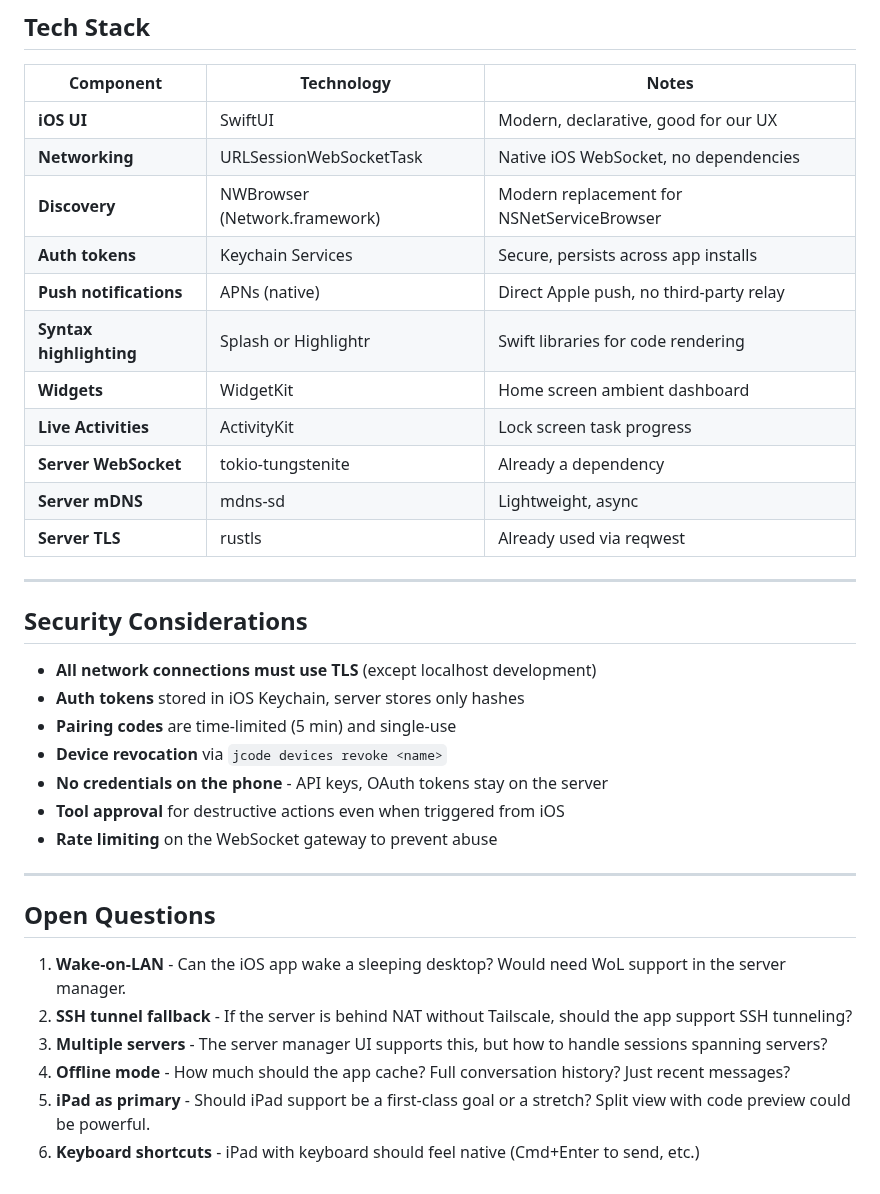
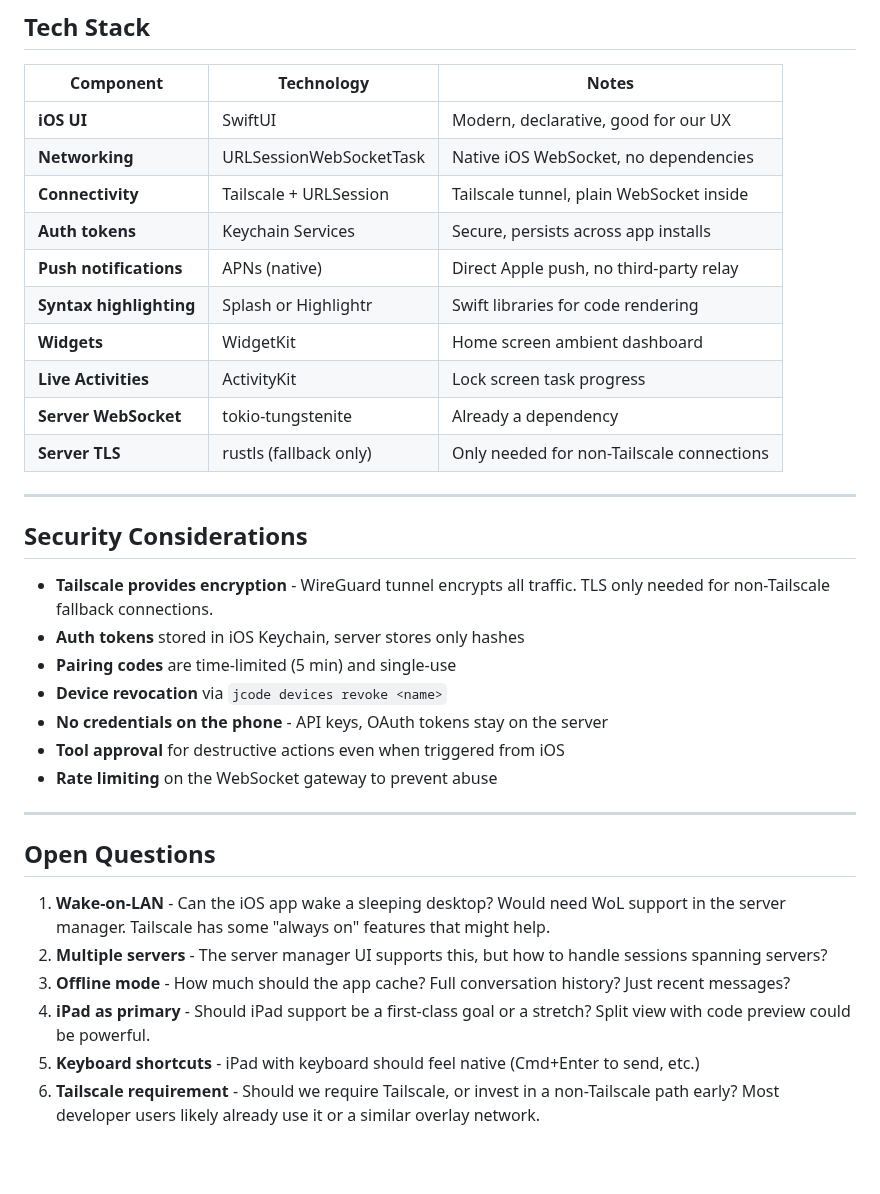
Before and after one commit to iamrohithrnair/minnal, a Markdown page: docs/IOS_CLIENT.md, the part around one of its changes. Rendered like a GitHub page; blank space fills up the shorter version.

```diff
--- a/docs/IOS_CLIENT.md
+++ b/docs/IOS_CLIENT.md
@@ -554,21 +568,20 @@ Borrow the MacBook for initial setup, then iterate.
 |-----------|-----------|-------|
 | **iOS UI** | SwiftUI | Modern, declarative, good for our UX |
 | **Networking** | URLSessionWebSocketTask | Native iOS WebSocket, no dependencies |
-| **Discovery** | NWBrowser (Network.framework) | Modern replacement for NSNetServiceBrowser |
+| **Connectivity** | Tailscale + URLSession | Tailscale tunnel, plain WebSocket inside |
 | **Auth tokens** | Keychain Services | Secure, persists across app installs |
 | **Push notifications** | APNs (native) | Direct Apple push, no third-party relay |
 | **Syntax highlighting** | Splash or Highlightr | Swift libraries for code rendering |
 | **Widgets** | WidgetKit | Home screen ambient dashboard |
 | **Live Activities** | ActivityKit | Lock screen task progress |
 | **Server WebSocket** | tokio-tungstenite | Already a dependency |
-| **Server mDNS** | mdns-sd | Lightweight, async |
-| **Server TLS** | rustls | Already used via reqwest |
+| **Server TLS** | rustls (fallback only) | Only needed for non-Tailscale connections |
 
 ---
 
 ## Security Considerations
 
-- **All network connections must use TLS** (except localhost development)
+- **Tailscale provides encryption** - WireGuard tunnel encrypts all traffic. TLS only needed for non-Tailscale fallback connections.
 - **Auth tokens** stored in iOS Keychain, server stores only hashes
 - **Pairing codes** are time-limited (5 min) and single-use
 - **Device revocation** via `jcode devices revoke <name>`
@@ -580,9 +593,9 @@ Borrow the MacBook for initial setup, then iterate.
 
 ## Open Questions
 
-1. **Wake-on-LAN** - Can the iOS app wake a sleeping desktop? Would need WoL support in the server manager.
-2. **SSH tunnel fallback** - If the server is behind NAT without Tailscale, should the app support SSH tunneling?
-3. **Multiple servers** - The server manager UI supports this, but how to handle sessions spanning servers?
-4. **Offline mode** - How much should the app cache? Full conversation history? Just recent messages?
-5. **iPad as primary** - Should iPad support be a first-class goal or a stretch? Split view with code preview could be powerful.
-6. **Keyboard shortcuts** - iPad with keyboard should feel native (Cmd+Enter to send, etc.)
+1. **Wake-on-LAN** - Can the iOS app wake a sleeping desktop? Would need WoL support in the server manager. Tailscale has some "always on" features that might help.
+2. **Multiple servers** - The server manager UI supports this, but how to handle sessions spanning servers?
+3. **Offline mode** - How much should the app cache? Full conversation history? Just recent messages?
+4. **iPad as primary** - Should iPad support be a first-class goal or a stretch? Split view with code preview could be powerful.
+5. **Keyboard shortcuts** - iPad with keyboard should feel native (Cmd+Enter to send, etc.)
+6. **Tailscale requirement** - Should we require Tailscale, or invest in a non-Tailscale path early? Most developer users likely already use it or a similar overlay network.
```
Also changed, not shown: other parts of docs/IOS_CLIENT.md (+31 -17 lines).
